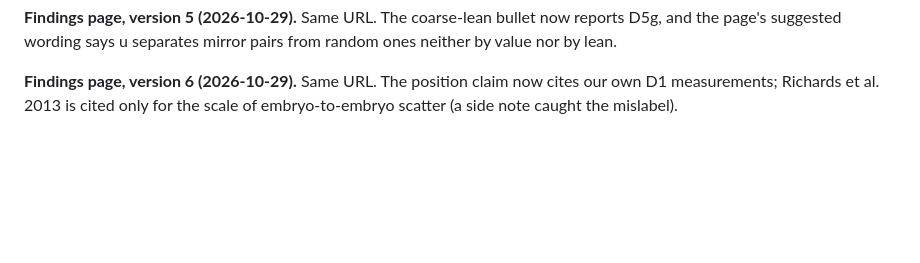
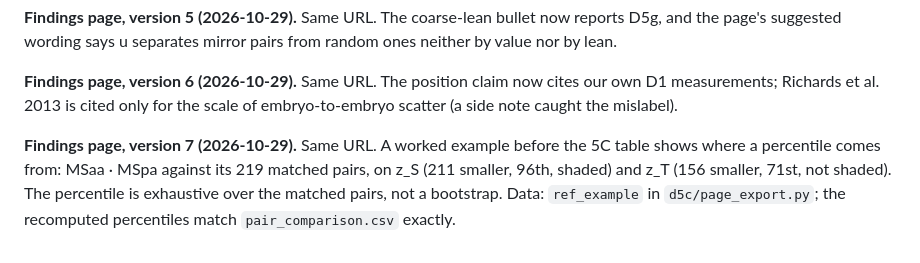
Before and after one commit to IcyFermion/embryogenesis, a Markdown page: plans/track_d_subtree_symmetry.md, the part around the change. Rendered like a GitHub page; blank space fills up the shorter version.

Commit message:
Note findings page v7 (worked percentile example) in the brief
Co-Authored-By: Claude Opus 5.5 <noreply@anthropic.com>

```diff
--- a/plans/track_d_subtree_symmetry.md
+++ b/plans/track_d_subtree_symmetry.md
@@ -1715,3 +1715,10 @@ pairs from random ones neither by value nor by lean.
 **Findings page, version 6 (2026-10-29).** Same URL. The position claim now
 cites our own D1 measurements; Richards et al. 2013 is cited only for the
 scale of embryo-to-embryo scatter (a side note caught the mislabel).
+
+**Findings page, version 7 (2026-10-29).** Same URL. A worked example
+before the 5C table shows where a percentile comes from: MSaa · MSpa against
+its 219 matched pairs, on z_S (211 smaller, 96th, shaded) and z_T (156
+smaller, 71st, not shaded). The percentile is exhaustive over the matched
+pairs, not a bootstrap. Data: `ref_example` in `d5c/page_export.py`; the
+recomputed percentiles match `pair_comparison.csv` exactly.
```
